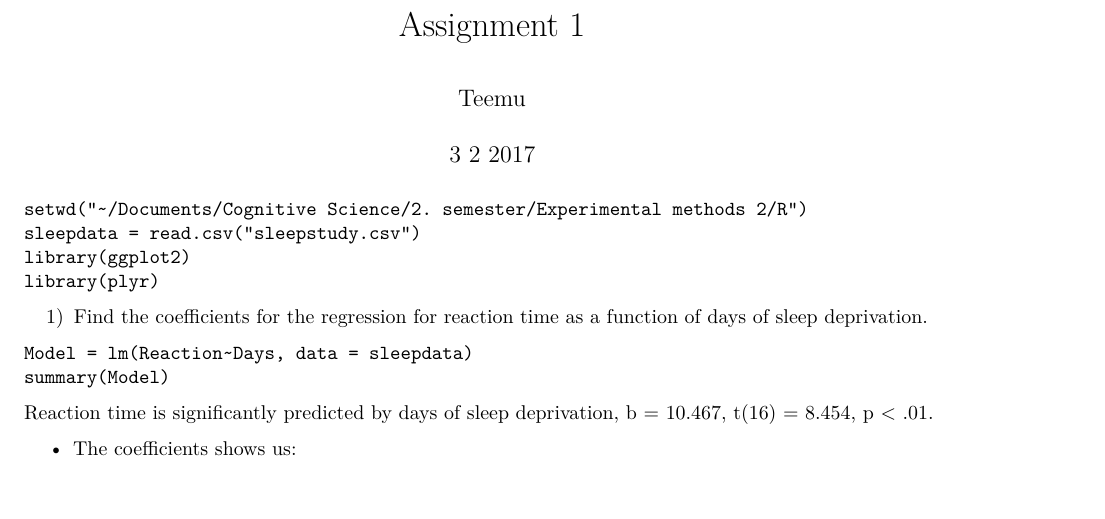
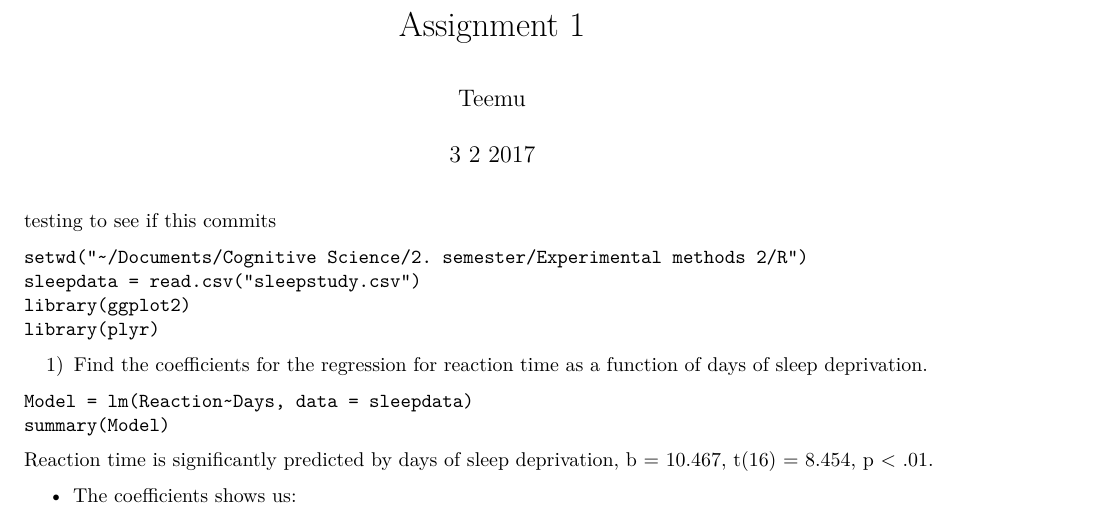
Before and after one commit to au558796/Statistica_Methods_2, an R Markdown document (Assignment I.Rmd): part of page 1 of 3, cut so that both start at the same text. Rendered offline with R 4.5, knitr and Pandoc, then LaTeX, with nearby package versions.

Commit message:
testing 1

````diff
--- a/Assignment I.Rmd
+++ b/Assignment I.Rmd
@@ -4,7 +4,7 @@ author: "Teemu"
 date: "3 2 2017"
 output: pdf_document
 ---
-
+testing to see if this commits
 
 ```{}
 setwd("~/Documents/Cognitive Science/2. semester/Experimental methods 2/R")
````
Also changed, not shown: 2 other files.
